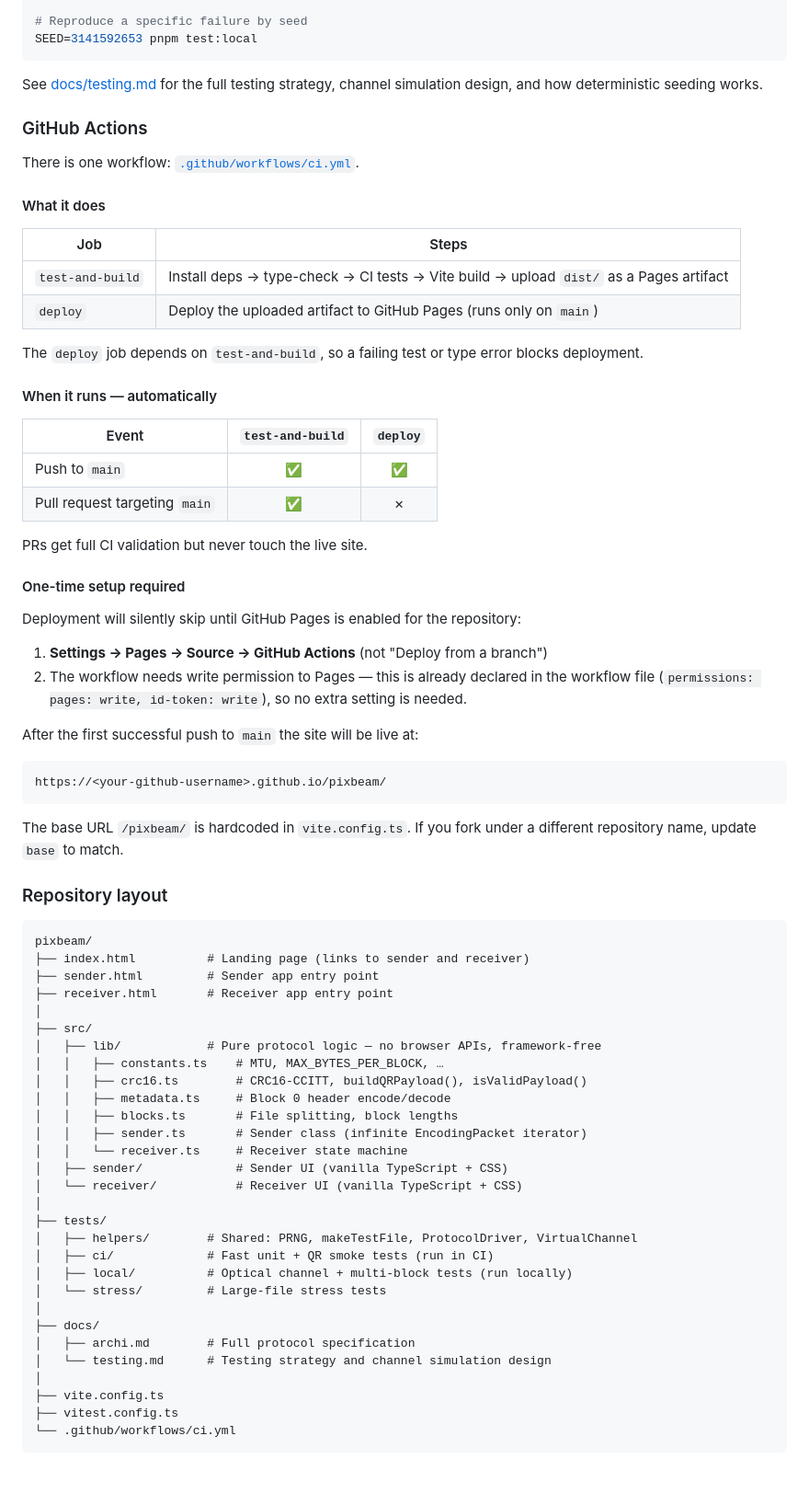
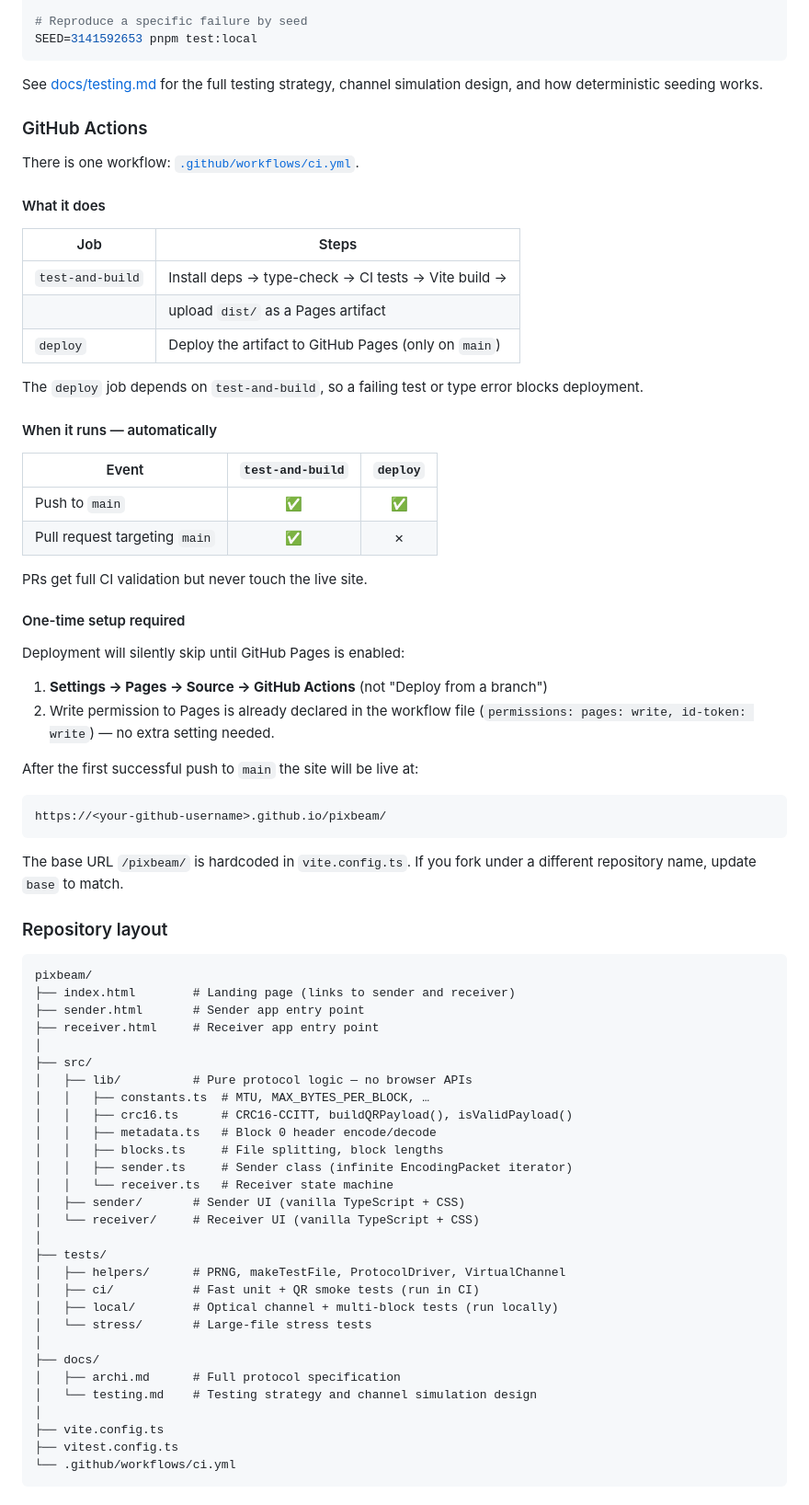
Before and after one commit to blep/pixbeam, a Markdown page: README.md, the part around one of its changes. Shown at 92% size. Drawn GitHub-style; blank space fills up the shorter version.

Commit message:
readme: reformatted.

````diff
--- a/README.md
+++ b/README.md
@@ -93,72 +128,81 @@ pnpm test:stress
 SEED=3141592653 pnpm test:local
 ```
 
-See [docs/testing.md](docs/testing.md) for the full testing strategy, channel simulation design, and how deterministic seeding works.
+See [docs/testing.md](docs/testing.md) for the full testing strategy,
+channel simulation design, and how deterministic seeding works.
 
 ### GitHub Actions
 
-There is one workflow: [`.github/workflows/ci.yml`](.github/workflows/ci.yml).
+There is one workflow:
+[`.github/workflows/ci.yml`](.github/workflows/ci.yml).
 
 #### What it does
 
-| Job | Steps |
-|-----|-------|
-| `test-and-build` | Install deps → type-check → CI tests → Vite build → upload `dist/` as a Pages artifact |
-| `deploy` | Deploy the uploaded artifact to GitHub Pages (runs only on `main`) |
+| Job              | Steps                                                     |
+|------------------|-----------------------------------------------------------|
+| `test-and-build` | Install deps → type-check → CI tests → Vite build →      |
+|                  | upload `dist/` as a Pages artifact                        |
+| `deploy`         | Deploy the artifact to GitHub Pages (only on `main`)      |
 
-The `deploy` job depends on `test-and-build`, so a failing test or type error blocks deployment.
+The `deploy` job depends on `test-and-build`, so a failing test or type
+error blocks deployment.
 
 #### When it runs — automatically
 
-| Event | `test-and-build` | `deploy` |
-|-------|:---:|:---:|
-| Push to `main` | ✅ | ✅ |
-| Pull request targeting `main` | ✅ | ✗ |
+| Event                          | `test-and-build` | `deploy` |
+|--------------------------------|:----------------:|:--------:|
+| Push to `main`                 | ✅               | ✅       |
+| Pull request targeting `main`  | ✅               | ✗        |
 
 PRs get full CI validation but never touch the live site.
 
 #### One-time setup required
 
-Deployment will silently skip until GitHub Pages is enabled for the repository:
+Deployment will silently skip until GitHub Pages is enabled:
 
-1. **Settings → Pages → Source → GitHub Actions** (not "Deploy from a branch")
-2. The workflow needs write permission to Pages — this is already declared in the workflow file (`permissions: pages: write, id-token: write`), so no extra setting is needed.
+1. **Settings → Pages → Source → GitHub Actions**
+   (not "Deploy from a branch")
+2. Write permission to Pages is already declared in the workflow file
+   (`permissions: pages: write, id-token: write`) — no extra setting
+   needed.
 
 After the first successful push to `main` the site will be live at:
+
 ```
 https://<your-github-username>.github.io/pixbeam/
 ```
 
-The base URL `/pixbeam/` is hardcoded in `vite.config.ts`. If you fork under a different repository name, update `base` to match.
+The base URL `/pixbeam/` is hardcoded in `vite.config.ts`. If you fork
+under a different repository name, update `base` to match.
 
 ### Repository layout
 
 ```
 pixbeam/
-├── index.html          # Landing page (links to sender and receiver)
-├── sender.html         # Sender app entry point
-├── receiver.html       # Receiver app entry point
+├── index.html        # Landing page (links to sender and receiver)
+├── sender.html       # Sender app entry point
+├── receiver.html     # Receiver app entry point
 │
 ├── src/
-│   ├── lib/            # Pure protocol logic — no browser APIs, framework-free
-│   │   ├── constants.ts    # MTU, MAX_BYTES_PER_BLOCK, …
-│   │   ├── crc16.ts        # CRC16-CCITT, buildQRPayload(), isValidPayload()
-│   │   ├── metadata.ts     # Block 0 header encode/decode
-│   │   ├── blocks.ts       # File splitting, block lengths
-│   │   ├── sender.ts       # Sender class (infinite EncodingPacket iterator)
-│   │   └── receiver.ts     # Receiver state machine
-│   ├── sender/             # Sender UI (vanilla TypeScript + CSS)
-│   └── receiver/           # Receiver UI (vanilla TypeScript + CSS)
+│   ├── lib/          # Pure protocol logic — no browser APIs
+│   │   ├── constants.ts  # MTU, MAX_BYTES_PER_BLOCK, …
+│   │   ├── crc16.ts      # CRC16-CCITT, buildQRPayload(), isValidPayload()
+│   │   ├── metadata.ts   # Block 0 header encode/decode
+│   │   ├── blocks.ts     # File splitting, block lengths
+│   │   ├── sender.ts     # Sender class (infinite EncodingPacket iterator)
+│   │   └── receiver.ts   # Receiver state machine
+│   ├── sender/       # Sender UI (vanilla TypeScript + CSS)
+│   └── receiver/     # Receiver UI (vanilla TypeScript + CSS)
 │
 ├── tests/
-│   ├── helpers/        # Shared: PRNG, makeTestFile, ProtocolDriver, VirtualChannel
-│   ├── ci/             # Fast unit + QR smoke tests (run in CI)
-│   ├── local/          # Optical channel + multi-block tests (run locally)
-│   └── stress/         # Large-file stress tests
+│   ├── helpers/      # PRNG, makeTestFile, ProtocolDriver, VirtualChannel
+│   ├── ci/           # Fast unit + QR smoke tests (run in CI)
+│   ├── local/        # Optical channel + multi-block tests (run locally)
+│   └── stress/       # Large-file stress tests
 │
 ├── docs/
-│   ├── archi.md        # Full protocol specification
-│   └── testing.md      # Testing strategy and channel simulation design
+│   ├── archi.md      # Full protocol specification
+│   └── testing.md    # Testing strategy and channel simulation design
 │
 ├── vite.config.ts
 ├── vitest.config.ts
````
Also changed, not shown: other parts of README.md (+63 -28 lines).
